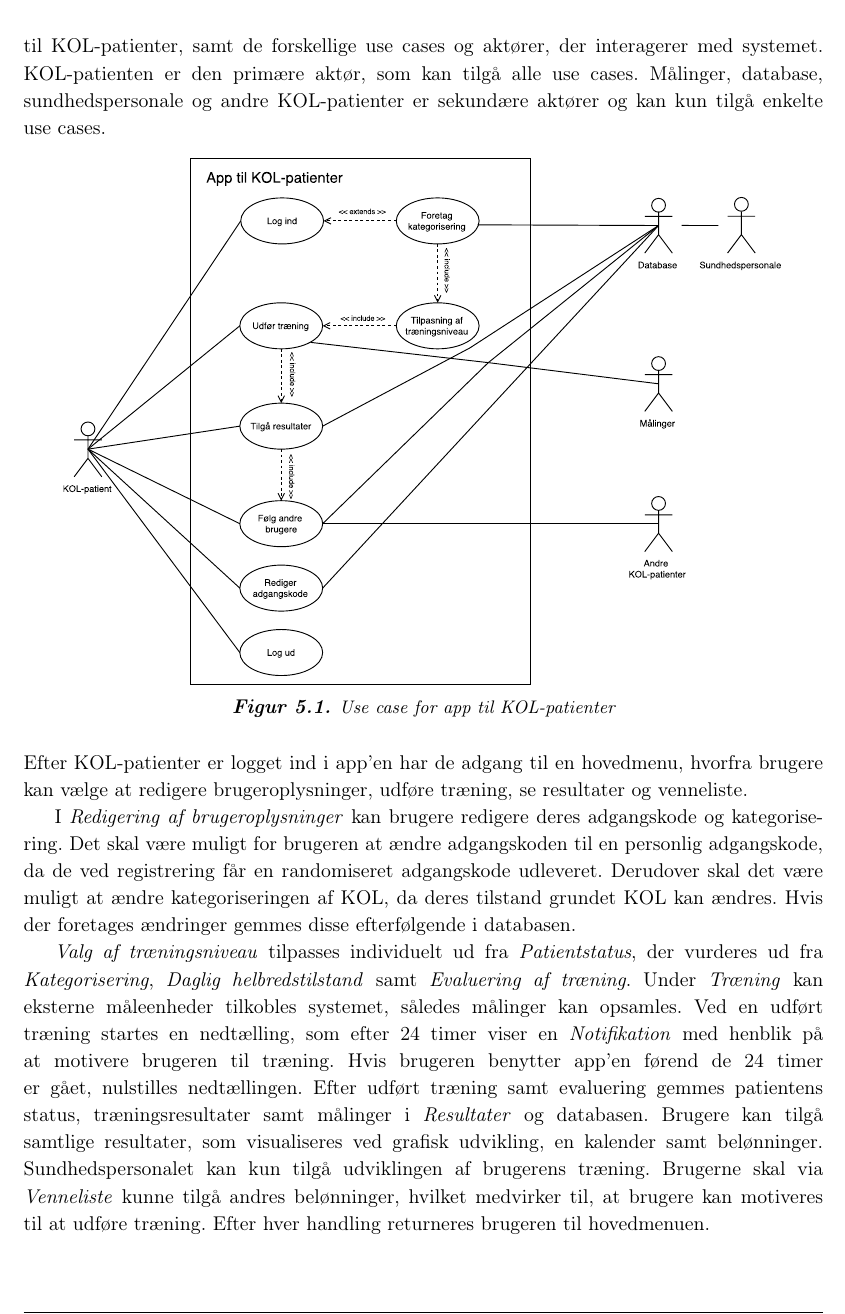
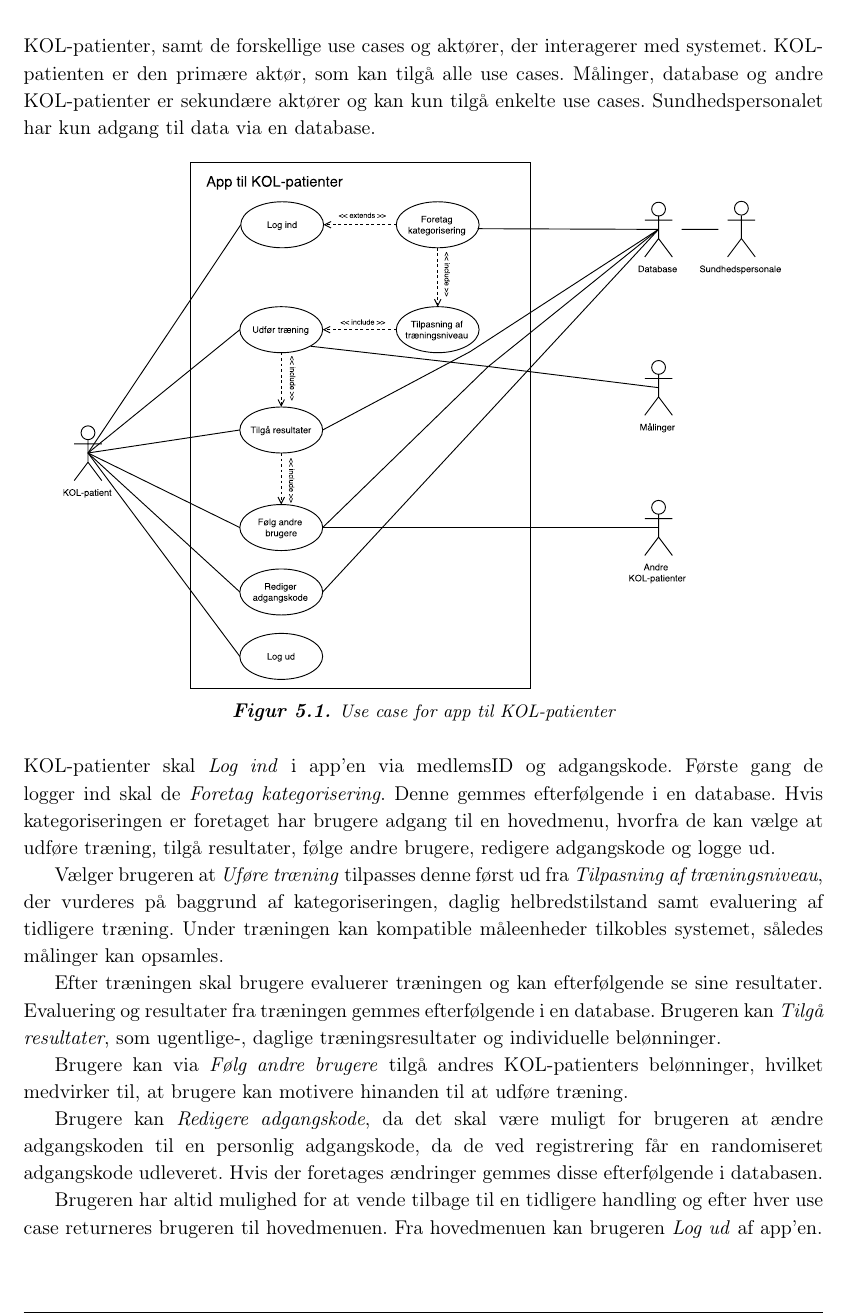
Before and after one commit to mariakroustrup/ST6, a LaTeX book (main.tex, which reads rapportAfsnit/eProblemloesning/Aktivitetsdiagram/Usecase.tex): part of page 23 of 46, cut so that both start at the same text. Compiled offline with pdfLaTeX; a LaTeX package or settings file that is missing is left out.

Commit message:
Use case

```diff
--- a/rapportAfsnit/eProblemloesning/Aktivitetsdiagram/Usecase.tex
+++ b/rapportAfsnit/eProblemloesning/Aktivitetsdiagram/Usecase.tex
@@ -1,5 +1,5 @@
 \section{Use case} \label{sec:usecase}
-På baggrund af systembeskrivelsen samt opstillede krav er der udarbejdet et use case diagram, der beskriver app'ens funktioner. Af use case diagrammet på \autoref{fig:usecase} ses systemet, app til KOL-patienter, samt de forskellige use cases og aktører, der interagerer med systemet. KOL-patienten er den primære aktør, som kan tilgå alle use cases. Målinger, database, sundhedspersonale og andre KOL-patienter er sekundære aktører og kan kun tilgå enkelte use cases.
+På baggrund af systembeskrivelsen samt opstillede krav er der udarbejdet et use case diagram, der beskriver app'ens funktioner. Af use case diagrammet på \autoref{fig:usecase} ses systemet, app til KOL-patienter, samt de forskellige use cases og aktører, der interagerer med systemet. KOL-patienten er den primære aktør, som kan tilgå alle use cases. Målinger, database og andre KOL-patienter er sekundære aktører og kan kun tilgå enkelte use cases. Sundhedspersonalet har kun adgang til data via en database.
 
 \begin{figure} [H]
 \centering
@@ -9,11 +9,37 @@ På baggrund af systembeskrivelsen samt opstillede krav er der udarbejdet et use
 \end{figure}
 
 \noindent
-Efter KOL-patienter er logget ind i app'en har de adgang til en hovedmenu, hvorfra brugere kan vælge at redigere brugeroplysninger, udføre træning, se resultater og venneliste.
+KOL-patienter skal \textit{Log ind} i app'en via medlemsID og adgangskode. Første gang de logger ind skal de \textit{Foretag kategorisering}. Denne gemmes efterfølgende i en database.
+Hvis kategoriseringen er foretaget har brugere adgang til en hovedmenu, hvorfra de kan vælge at udføre træning, tilgå resultater, følge andre brugere, redigere adgangskode og logge ud.
 
-I \textit{Redigering af brugeroplysninger} kan brugere redigere deres adgangskode og kategorisering. Det skal være muligt for brugeren at ændre adgangskoden til en personlig adgangskode, da de ved registrering får en randomiseret adgangskode udleveret. Derudover skal det være muligt at ændre kategoriseringen af KOL, da deres tilstand grundet KOL kan ændres. Hvis der foretages ændringer gemmes disse efterfølgende i databasen.
+Vælger brugeren at \textit{Uføre træning} tilpasses denne først ud fra \textit{Tilpasning af træningsniveau}, der vurderes på baggrund af kategoriseringen, daglig helbredstilstand samt evaluering af tidligere træning.
+Under træningen kan kompatible måleenheder tilkobles systemet, således målinger kan opsamles.
 
-\textit{Valg af træningsniveau} tilpasses individuelt ud fra \textit{Patientstatus}, der vurderes ud fra \textit{Kategorisering}, \textit{Daglig helbredstilstand} samt \textit{Evaluering af træning}.
-Under \textit{Træning} kan eksterne måleenheder tilkobles systemet, således målinger kan opsamles. Ved en udført træning startes en nedtælling, som efter 24 timer viser en \textit{Notifikation} med henblik på at motivere brugeren til træning. Hvis brugeren benytter app'en førend de 24 timer er gået, nulstilles nedtællingen.
-Efter udført træning samt evaluering gemmes patientens status, træningsresultater samt målinger i \textit{Resultater} og databasen.
-Brugere kan tilgå samtlige resultater, som visualiseres ved grafisk udvikling, en kalender samt belønninger. Sundhedspersonalet kan kun tilgå udviklingen af brugerens træning. Brugerne skal via \textit{Venneliste} kunne tilgå andres belønninger, hvilket medvirker til, at brugere kan motiveres til at udføre træning. Efter hver handling returneres brugeren til hovedmenuen.
+Efter træningen skal brugere evaluerer træningen og kan efterfølgende se sine resultater. Evaluering og resultater fra træningen gemmes efterfølgende i en database. Brugeren kan \textit{Tilgå resultater}, som ugentlige-, daglige træningsresultater og individuelle belønninger.
+
+Brugere kan via \textit{Følg andre brugere} tilgå andres KOL-patienters belønninger, hvilket medvirker til, at brugere kan motivere hinanden til at udføre træning.
+
+Brugere kan \textit{Redigere adgangskode}, da det skal være muligt for brugeren at ændre adgangskoden til en personlig adgangskode, da de ved registrering får en randomiseret adgangskode udleveret. Hvis der foretages ændringer gemmes disse efterfølgende i databasen.
+
+Brugeren har altid mulighed for at vende tilbage til en tidligere handling og efter hver use case returneres brugeren til hovedmenuen. Fra hovedmenuen kan brugeren \textit{Log ud} af app'en.
+
+
+
+%På baggrund af systembeskrivelsen samt opstillede krav er der udarbejdet et use case diagram, der beskriver app'ens funktioner. Af use case diagrammet på \autoref{fig:usecase} ses systemet, app til KOL-patienter, samt de forskellige use cases og aktører, der interagerer med systemet. KOL-patienten er den primære aktør, som kan tilgå alle use cases. Målinger, database, sundhedspersonale og andre KOL-patienter er sekundære aktører og kan kun tilgå enkelte use cases.
+%
+%\begin{figure} [H]
+%\centering
+%\includegraphics[width=0.9\textwidth]{figures/aktivitetsdiagram/Usecase}
+%\caption{Use case for app til KOL-patienter}
+%\label{fig:usecase}
+%\end{figure}
+%
+%\noindent
+%Efter KOL-patienter er logget ind i app'en har de adgang til en hovedmenu, hvorfra brugere kan vælge at redigere brugeroplysninger, udføre træning, se resultater og venneliste.
+%
+%I \textit{Redigering af brugeroplysninger} kan brugere redigere deres adgangskode og kategorisering. Det skal være muligt for brugeren at ændre adgangskoden til en personlig adgangskode, da de ved registrering får en randomiseret adgangskode udleveret. Derudover skal det være muligt at ændre kategoriseringen af KOL, da deres tilstand grundet KOL kan ændres. Hvis der foretages ændringer gemmes disse efterfølgende i databasen.
+%
+%\textit{Valg af træningsniveau} tilpasses individuelt ud fra \textit{Patientstatus}, der vurderes ud fra \textit{Kategorisering}, \textit{Daglig helbredstilstand} samt \textit{Evaluering af træning}.
+%Under \textit{Træning} kan eksterne måleenheder tilkobles systemet, således målinger kan opsamles. Ved en udført træning startes en nedtælling, som efter 24 timer viser en \textit{Notifikation} med henblik på at motivere brugeren til træning. Hvis brugeren benytter app'en førend de 24 timer er gået, nulstilles nedtællingen.
+%Efter udført træning samt evaluering gemmes patientens status, træningsresultater samt målinger i \textit{Resultater} og databasen.
+%Brugere kan tilgå samtlige resultater, som visualiseres ved grafisk udvikling, en kalender samt belønninger. Sundhedspersonalet kan kun tilgå udviklingen af brugerens træning. Brugerne skal via \textit{Venneliste} kunne tilgå andres belønninger, hvilket medvirker til, at brugere kan motiveres til at udføre træning. Efter hver handling returneres brugeren til hovedmenuen.
```
